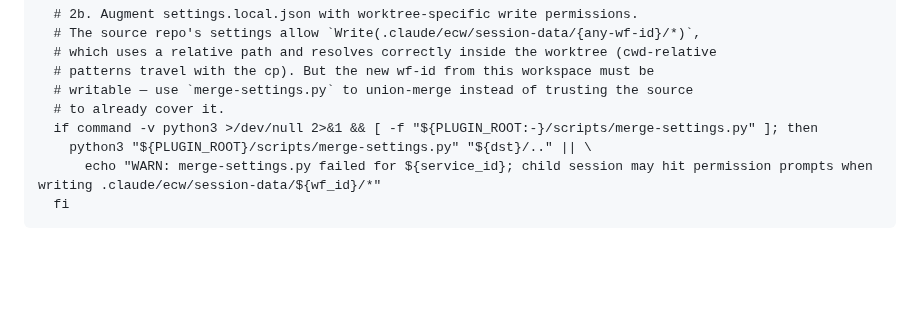
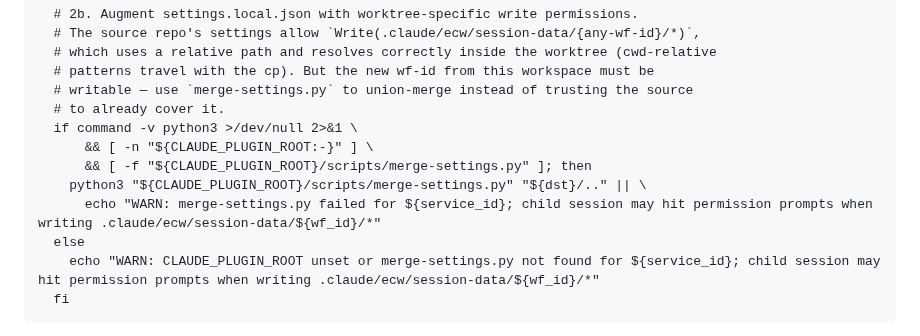
Before and after one commit to Aimeerrhythm/enterprise-change-workflow, a Markdown page: skills/workspace/lifecycle-commands.md, the part around the change. Rendered like a GitHub page; blank space fills up the shorter version.

Commit message:
step 7: 修正 Step 6.5 中错误的 PLUGIN_ROOT 变量名
GPT 审查发现：lifecycle-commands.md Step 6.5 的 merge-settings.py 调用用了 ${PLUGIN_ROOT}，但仓库标准是 ${CLAUDE_PLUGIN_ROOT}（见 SKILL.md:166、impl-orchestration/dep-graph-usage.md:42）。变量未注入，[ -f "/scripts/..." ] 永远假，merge-settings.py 实际从未执行 → 子 session 写 session-data/{wf-id}/ 仍会弹权限，等于 step 6 "权限合并" 白做。

改为统一使用 ${CLAUDE_PLUGIN_ROOT}，未注入时显式 WARN 而不是静默跳过。

Co-Authored-By: Claude Opus 4.7 (1M context) <noreply@anthropic.com>

````diff
--- a/skills/workspace/lifecycle-commands.md
+++ b/skills/workspace/lifecycle-commands.md
@@ -97,9 +97,13 @@ Step 6.5: Sync ignored ECW infrastructure into each worktree ★ CRITICAL
   # patterns travel with the cp). But the new wf-id from this workspace must be
   # writable — use `merge-settings.py` to union-merge instead of trusting the source
   # to already cover it.
-  if command -v python3 >/dev/null 2>&1 && [ -f "${PLUGIN_ROOT:-}/scripts/merge-settings.py" ]; then
-    python3 "${PLUGIN_ROOT}/scripts/merge-settings.py" "${dst}/.." || \
+  if command -v python3 >/dev/null 2>&1 \
+      && [ -n "${CLAUDE_PLUGIN_ROOT:-}" ] \
+      && [ -f "${CLAUDE_PLUGIN_ROOT}/scripts/merge-settings.py" ]; then
+    python3 "${CLAUDE_PLUGIN_ROOT}/scripts/merge-settings.py" "${dst}/.." || \
       echo "WARN: merge-settings.py failed for ${service_id}; child session may hit permission prompts when writing .claude/ecw/session-data/${wf_id}/*"
+  else
+    echo "WARN: CLAUDE_PLUGIN_ROOT unset or merge-settings.py not found for ${service_id}; child session may hit permission prompts when writing .claude/ecw/session-data/${wf_id}/*"
   fi
   ```
 
````
